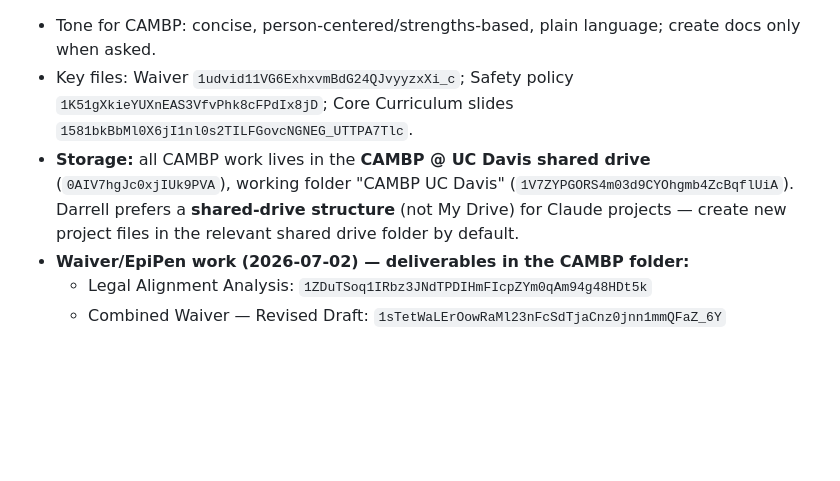
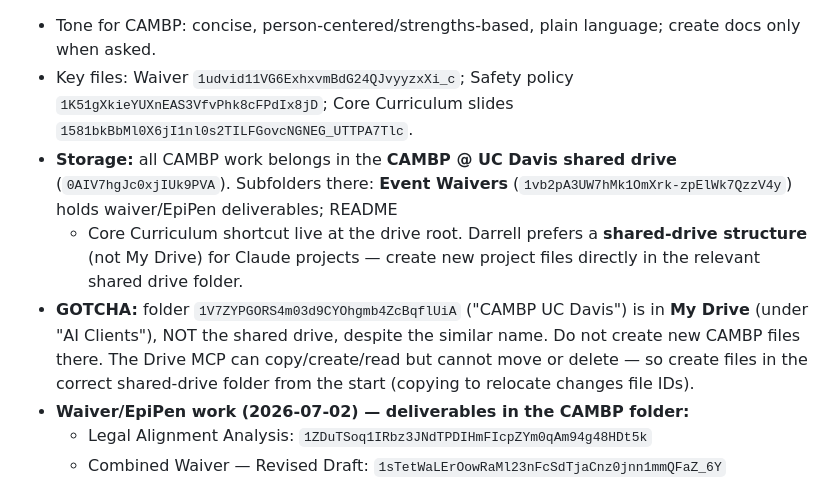
Before and after one commit to dflewell/dflewell, a Markdown page: CLAUDE.md, the part around the change. Rendered like a GitHub page; blank space fills up the shorter version.

Commit message:
Correct CAMBP storage note: shared drive vs My Drive folder
Fix the recorded location: the '1V7...' CAMBP UC Davis folder is in My Drive,
not the shared drive. Record the shared drive's Event Waivers subfolder as the
home for waiver/EpiPen deliverables and note the Drive MCP cannot move/delete.

Co-Authored-By: Claude Opus 4.8 <noreply@anthropic.com>
Claude-Session: https://claude.ai/code/session_018XQjccqh1Tr7q1gMEMtrVP

```diff
--- a/CLAUDE.md
+++ b/CLAUDE.md
@@ -55,11 +55,17 @@ Davis" = `1V7ZYPGORS4m03d9CYOhgmb4ZcBqflUiA`. Read `CAMBP_Project_README.md`
 - Key files: Waiver `1udvid11VG6ExhxvmBdG24QJvyyzxXi_c`; Safety policy
   `1K51gXkieYUXnEAS3VfvPhk8cFPdIx8jD`; Core Curriculum slides
   `1581bkBbMl0X6jI1nl0s2TILFGovcNGNEG_UTTPA7Tlc`.
-- **Storage:** all CAMBP work lives in the **CAMBP @ UC Davis shared drive**
-  (`0AIV7hgJc0xjIUk9PVA`), working folder "CAMBP UC Davis"
-  (`1V7ZYPGORS4m03d9CYOhgmb4ZcBqflUiA`). Darrell prefers a **shared-drive
-  structure** (not My Drive) for Claude projects — create new project files in
-  the relevant shared drive folder by default.
+- **Storage:** all CAMBP work belongs in the **CAMBP @ UC Davis shared drive**
+  (`0AIV7hgJc0xjIUk9PVA`). Subfolders there: **Event Waivers**
+  (`1vb2pA3UW7hMk1OmXrk-zpElWk7QzzV4y`) holds waiver/EpiPen deliverables; README
+  + Core Curriculum shortcut live at the drive root. Darrell prefers a
+  **shared-drive structure** (not My Drive) for Claude projects — create new
+  project files directly in the relevant shared drive folder.
+- **GOTCHA:** folder `1V7ZYPGORS4m03d9CYOhgmb4ZcBqflUiA` ("CAMBP UC Davis") is in
+  **My Drive** (under "AI Clients"), NOT the shared drive, despite the similar
+  name. Do not create new CAMBP files there. The Drive MCP can copy/create/read
+  but cannot move or delete — so create files in the correct shared-drive folder
+  from the start (copying to relocate changes file IDs).
 - **Waiver/EpiPen work (2026-07-02) — deliverables in the CAMBP folder:**
   - Legal Alignment Analysis: `1ZDuTSoq1IRbz3JNdTPDIHmFIcpZYm0qAm94g48HDt5k`
   - Combined Waiver — Revised Draft: `1sTetWaLErOowRaMl23nFcSdTjaCnz0jnn1mmQFaZ_6Y`
```
